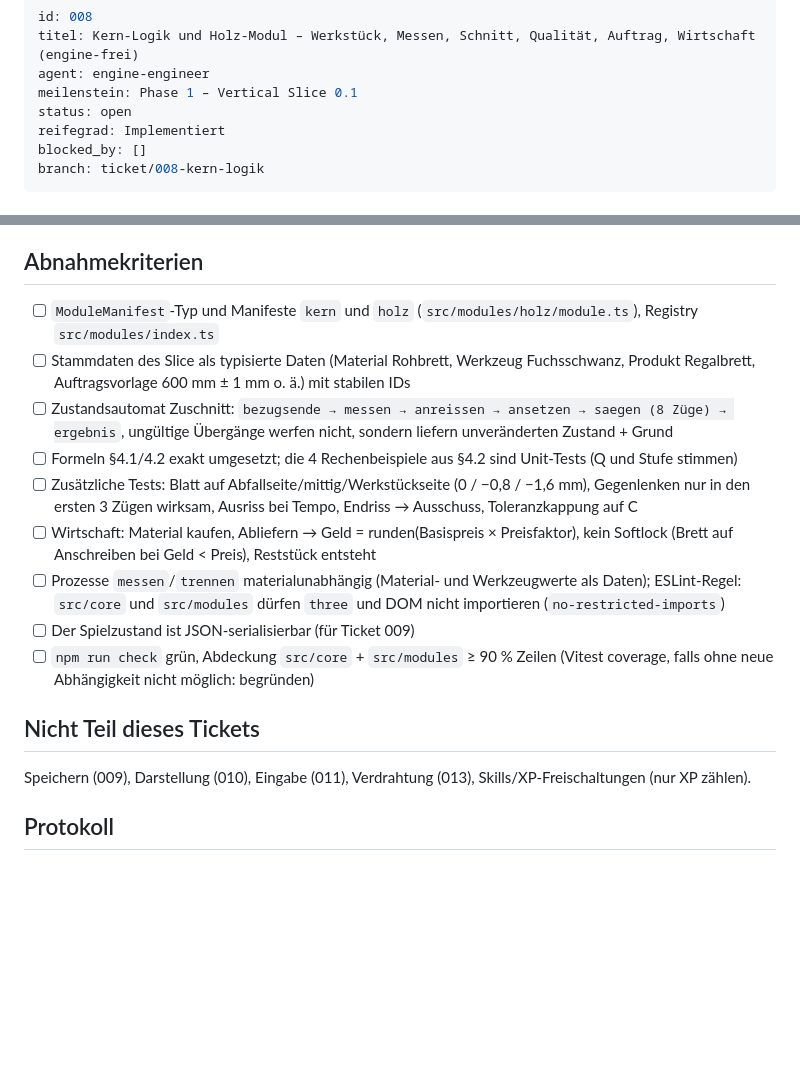
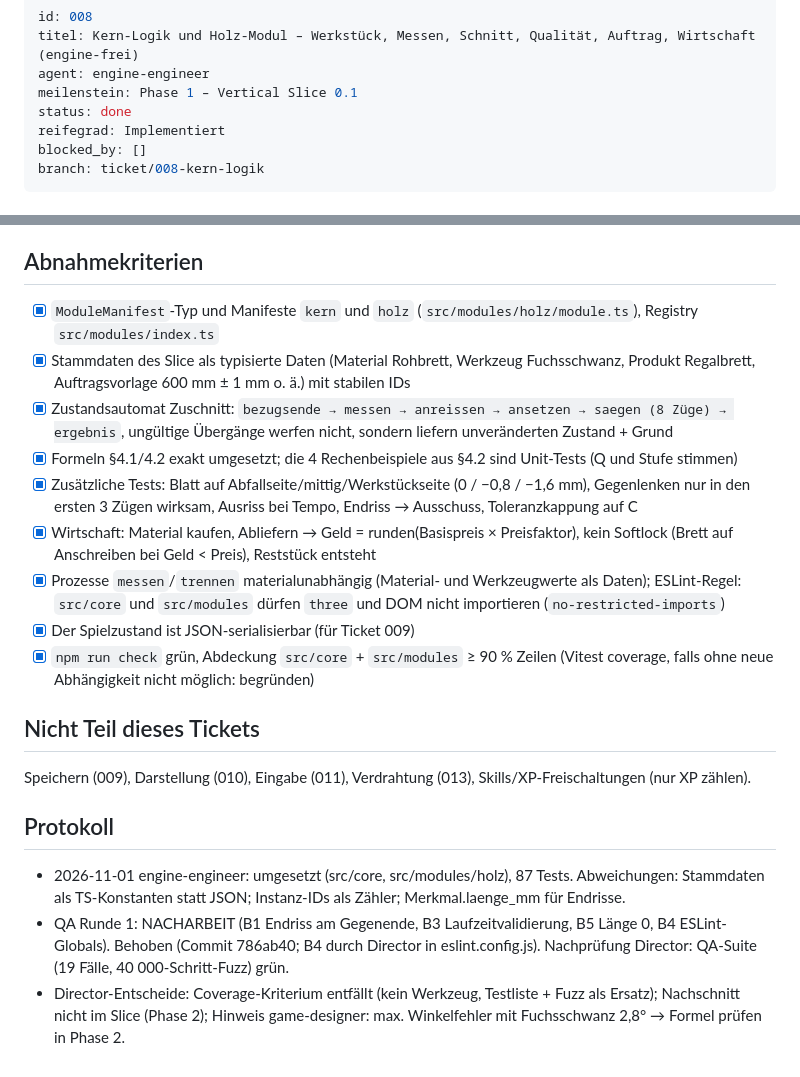
Before and after one commit to m17d03/handcraft-life, a Markdown page: docs/tickets/008-kern-zuschnitt-logik.md, 2 parts joined by grey strips. Drawn GitHub-style; blank space fills up the shorter version.

Commit message:
Ticket 008 abgenommen
Co-Authored-By: Claude Opus 5.5 <noreply@anthropic.com>
Claude-Session: https://claude.ai/code/session_01DWqJp3t8YZ7HyvobjEpz6H

```diff
--- a/docs/tickets/008-kern-zuschnitt-logik.md
+++ b/docs/tickets/008-kern-zuschnitt-logik.md
@@ -3,7 +3,7 @@ id: 008
 titel: Kern-Logik und Holz-Modul – Werkstück, Messen, Schnitt, Qualität, Auftrag, Wirtschaft (engine-frei)
 agent: engine-engineer
 meilenstein: Phase 1 – Vertical Slice 0.1
-status: open
+status: done
 reifegrad: Implementiert
 blocked_by: []
 branch: ticket/008-kern-logik
@@ -28,23 +28,29 @@ Funktion über einem Zustand.
 - Darf nicht ändern: `src/render/`, `src/input/`, `src/ui/`, `src/core/save/`, `package.json`, Projektdokumente, `docs/decisions/`
 
 ## Abnahmekriterien
-- [ ] `ModuleManifest`-Typ und Manifeste `kern` und `holz` (`src/modules/holz/module.ts`), Registry `src/modules/index.ts`
-- [ ] Stammdaten des Slice als typisierte Daten (Material Rohbrett, Werkzeug Fuchsschwanz, Produkt Regalbrett,
+- [x] `ModuleManifest`-Typ und Manifeste `kern` und `holz` (`src/modules/holz/module.ts`), Registry `src/modules/index.ts`
+- [x] Stammdaten des Slice als typisierte Daten (Material Rohbrett, Werkzeug Fuchsschwanz, Produkt Regalbrett,
       Auftragsvorlage 600 mm ± 1 mm o. ä.) mit stabilen IDs
-- [ ] Zustandsautomat Zuschnitt: `bezugsende → messen → anreissen → ansetzen → saegen (8 Züge) → ergebnis`,
+- [x] Zustandsautomat Zuschnitt: `bezugsende → messen → anreissen → ansetzen → saegen (8 Züge) → ergebnis`,
       ungültige Übergänge werfen nicht, sondern liefern unveränderten Zustand + Grund
-- [ ] Formeln §4.1/4.2 exakt umgesetzt; die 4 Rechenbeispiele aus §4.2 sind Unit-Tests (Q und Stufe stimmen)
-- [ ] Zusätzliche Tests: Blatt auf Abfallseite/mittig/Werkstückseite (0 / −0,8 / −1,6 mm), Gegenlenken nur in den
+- [x] Formeln §4.1/4.2 exakt umgesetzt; die 4 Rechenbeispiele aus §4.2 sind Unit-Tests (Q und Stufe stimmen)
+- [x] Zusätzliche Tests: Blatt auf Abfallseite/mittig/Werkstückseite (0 / −0,8 / −1,6 mm), Gegenlenken nur in den
       ersten 3 Zügen wirksam, Ausriss bei Tempo, Endriss → Ausschuss, Toleranzkappung auf C
-- [ ] Wirtschaft: Material kaufen, Abliefern → Geld = runden(Basispreis × Preisfaktor), kein Softlock
+- [x] Wirtschaft: Material kaufen, Abliefern → Geld = runden(Basispreis × Preisfaktor), kein Softlock
       (Brett auf Anschreiben bei Geld < Preis), Reststück entsteht
-- [ ] Prozesse `messen`/`trennen` materialunabhängig (Material- und Werkzeugwerte als Daten); ESLint-Regel:
+- [x] Prozesse `messen`/`trennen` materialunabhängig (Material- und Werkzeugwerte als Daten); ESLint-Regel:
       `src/core` und `src/modules` dürfen `three` und DOM nicht importieren (`no-restricted-imports`)
-- [ ] Der Spielzustand ist JSON-serialisierbar (für Ticket 009)
-- [ ] `npm run check` grün, Abdeckung `src/core` + `src/modules` ≥ 90 % Zeilen (Vitest coverage, falls ohne neue
+- [x] Der Spielzustand ist JSON-serialisierbar (für Ticket 009)
+- [x] `npm run check` grün, Abdeckung `src/core` + `src/modules` ≥ 90 % Zeilen (Vitest coverage, falls ohne neue
       Abhängigkeit nicht möglich: begründen)
 
 ## Nicht Teil dieses Tickets
 Speichern (009), Darstellung (010), Eingabe (011), Verdrahtung (013), Skills/XP-Freischaltungen (nur XP zählen).
 
 ## Protokoll
+- 2026-11-01 engine-engineer: umgesetzt (src/core, src/modules/holz), 87 Tests. Abweichungen: Stammdaten als TS-Konstanten
+  statt JSON; Instanz-IDs als Zähler; Merkmal.laenge_mm für Endrisse.
+- QA Runde 1: NACHARBEIT (B1 Endriss am Gegenende, B3 Laufzeitvalidierung, B5 Länge 0, B4 ESLint-Globals). Behoben
+  (Commit 786ab40; B4 durch Director in eslint.config.js). Nachprüfung Director: QA-Suite (19 Fälle, 40 000-Schritt-Fuzz) grün.
+- Director-Entscheide: Coverage-Kriterium entfällt (kein Werkzeug, Testliste + Fuzz als Ersatz); Nachschnitt nicht im Slice
+  (Phase 2); Hinweis game-designer: max. Winkelfehler mit Fuchsschwanz 2,8° → Formel prüfen in Phase 2.
```
